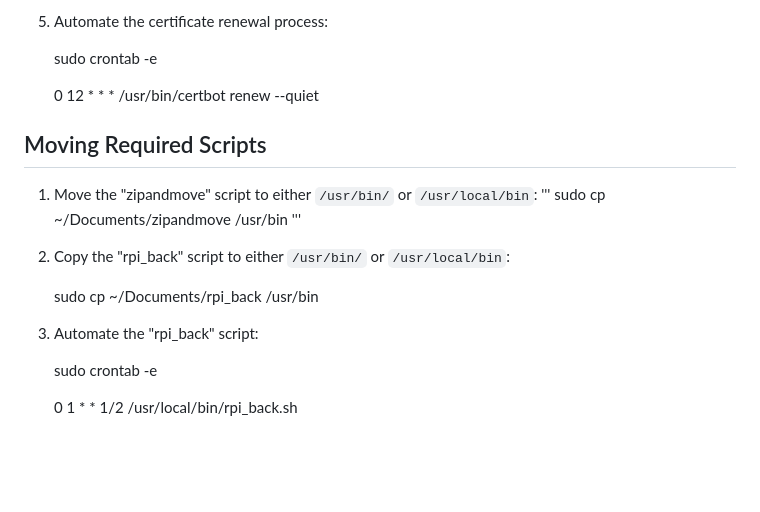
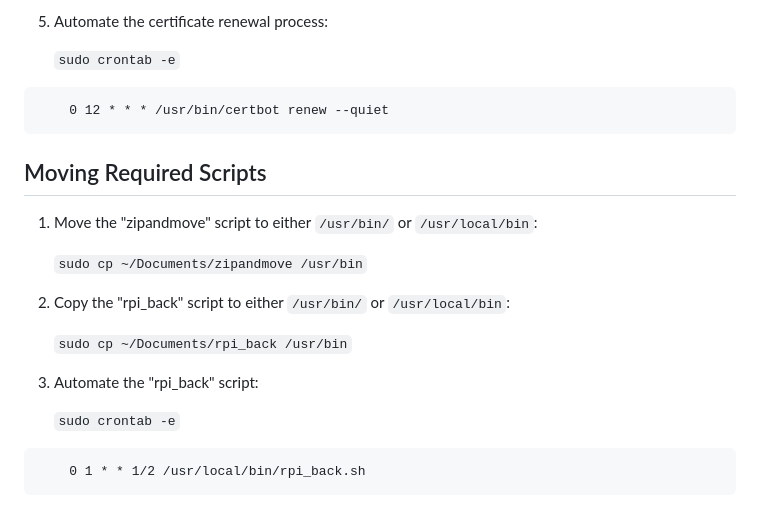
Before and after one commit to tarik15/skydive-mesquite, a Markdown page: guide.md, the part around one of its changes. GitHub-like rendering; blank space fills up the shorter version.

````diff
--- a/guide.md
+++ b/guide.md
@@ -90,23 +94,24 @@ Setting up the Web Server with Nginx
 
 5.  Automate the certificate renewal process:
 
-    sudo crontab -e
-
+    `sudo crontab -e`
+```crontab
     0 12 * * * /usr/bin/certbot renew --quiet
-
+```
 Moving Required Scripts
 -----------------------
 
 1.  Move the "zipandmove" script to either `/usr/bin/` or `/usr/local/bin`:
-'''
-    sudo cp ~/Documents/zipandmove /usr/bin
-'''
+
+    `sudo cp ~/Documents/zipandmove /usr/bin`
+
 2.  Copy the "rpi\_back" script to either `/usr/bin/` or `/usr/local/bin`:
 
-    sudo cp ~/Documents/rpi_back /usr/bin
+    `sudo cp ~/Documents/rpi_back /usr/bin`
 
 3.  Automate the "rpi\_back" script:
 
-    sudo crontab -e
-
+    `sudo crontab -e`
+```crontab
     0 1 * * 1/2 /usr/local/bin/rpi_back.sh
+```
````
Also changed, not shown: other parts of guide.md (+24 -20 lines).
